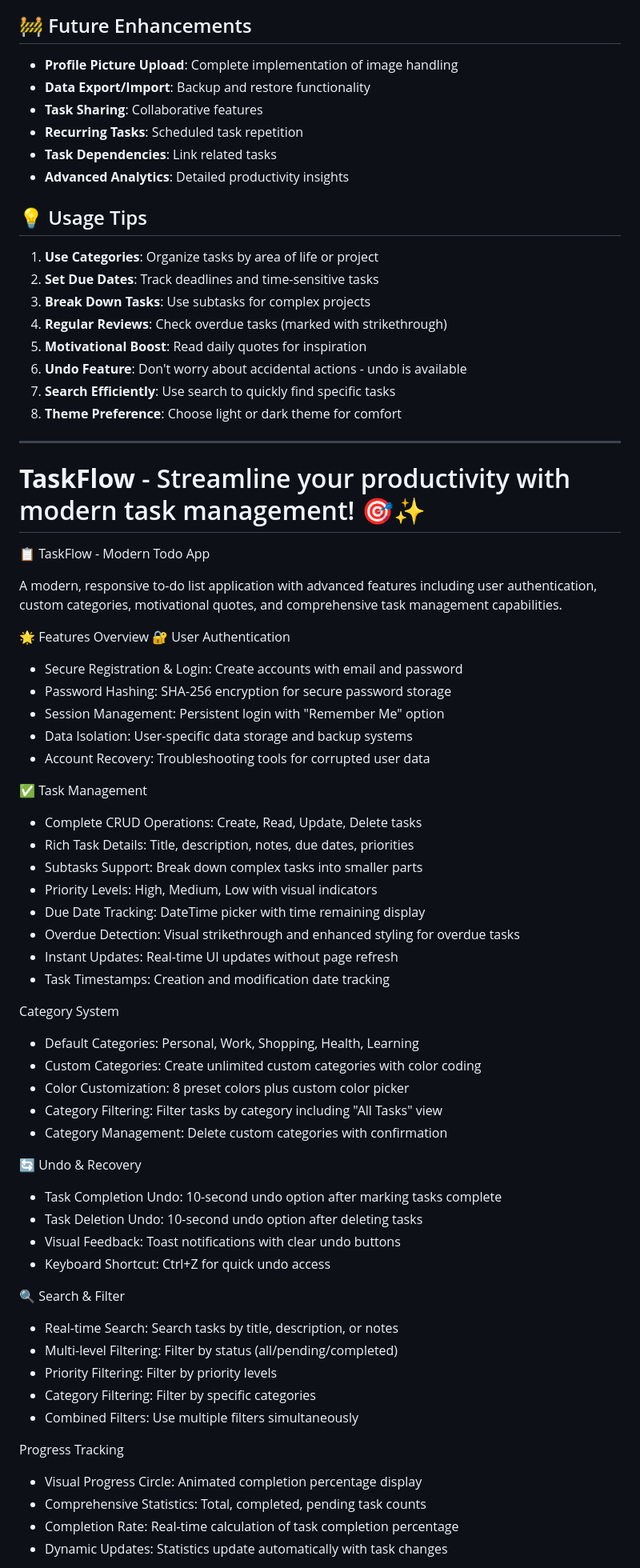
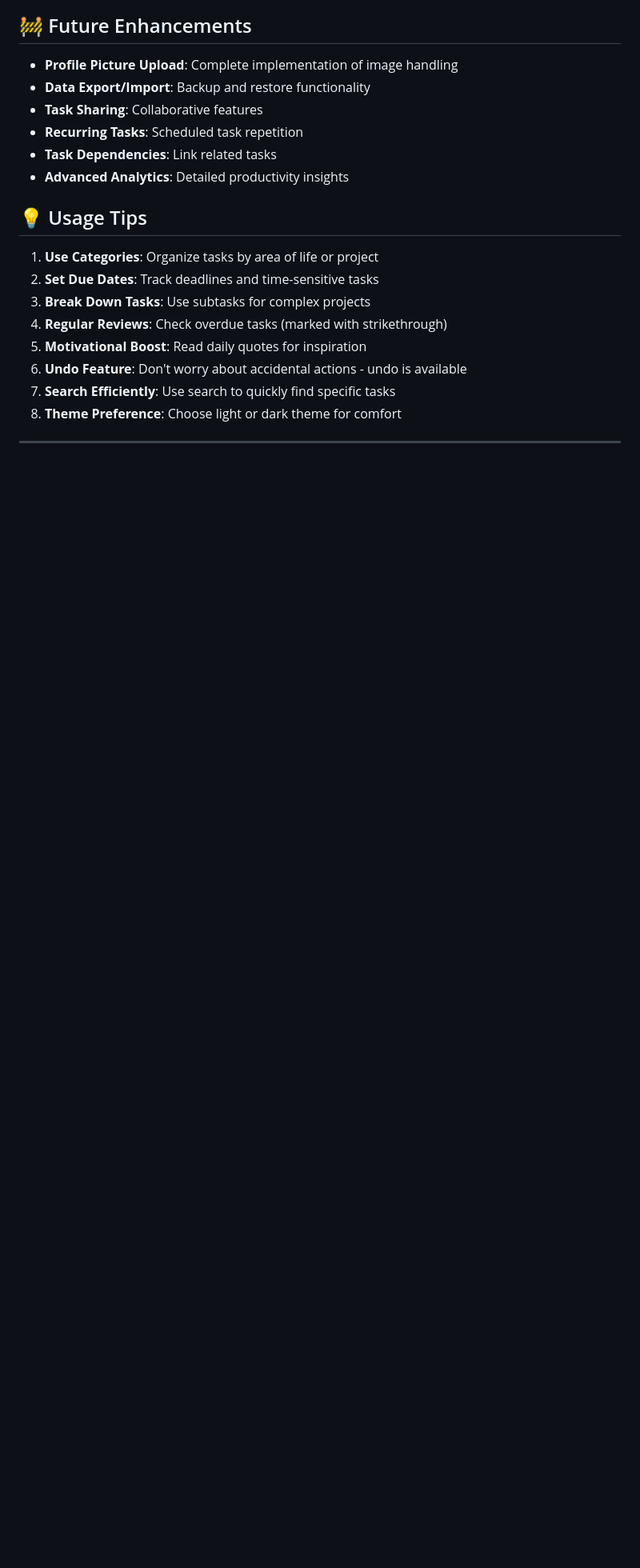
Before and after one commit to KielAce77/my-to-do-list, a Markdown page: README.md, the part around one of its changes. Shown at 80% size. Drawn GitHub-style; blank space fills up the shorter version.

```diff
--- a/README.md
+++ b/README.md
@@ -210,54 +210,3 @@ TaskFlow/
 8. **Theme Preference**: Choose light or dark theme for comfort
 
 ---
-
-**TaskFlow** - Streamline your productivity with modern task management! 🎯✨
-=======
-📋 TaskFlow - Modern Todo App
-
-A modern, responsive to-do list application with advanced features including user authentication, custom categories, motivational quotes, and comprehensive task management capabilities.
-
-🌟 Features Overview
-🔐 User Authentication
-- Secure Registration & Login: Create accounts with email and password
-- Password Hashing: SHA-256 encryption for secure password storage
-- Session Management: Persistent login with "Remember Me" option
-- Data Isolation: User-specific data storage and backup systems
-- Account Recovery: Troubleshooting tools for corrupted user data
-
-✅ Task Management
-- Complete CRUD Operations: Create, Read, Update, Delete tasks
-- Rich Task Details: Title, description, notes, due dates, priorities
-- Subtasks Support: Break down complex tasks into smaller parts
-- Priority Levels: High, Medium, Low with visual indicators
-- Due Date Tracking: DateTime picker with time remaining display
-- Overdue Detection: Visual strikethrough and enhanced styling for overdue tasks
-- Instant Updates: Real-time UI updates without page refresh
-- Task Timestamps: Creation and modification date tracking
-
-Category System
-- Default Categories: Personal, Work, Shopping, Health, Learning
-- Custom Categories: Create unlimited custom categories with color coding
-- Color Customization: 8 preset colors plus custom color picker
-- Category Filtering: Filter tasks by category including "All Tasks" view
-- Category Management: Delete custom categories with confirmation
-
-🔄 Undo & Recovery
-- Task Completion Undo: 10-second undo option after marking tasks complete
-- Task Deletion Undo: 10-second undo option after deleting tasks
-- Visual Feedback: Toast notifications with clear undo buttons
-- Keyboard Shortcut: Ctrl+Z for quick undo access
-
-🔍 Search & Filter
-- Real-time Search: Search tasks by title, description, or notes
-- Multi-level Filtering: Filter by status (all/pending/completed)
-- Priority Filtering: Filter by priority levels
-- Category Filtering: Filter by specific categories
-- Combined Filters: Use multiple filters simultaneously
-
-Progress Tracking
-- Visual Progress Circle: Animated completion percentage display
-- Comprehensive Statistics: Total, completed, pending task counts
-- Completion Rate: Real-time calculation of task completion percentage
-- Dynamic Updates: Statistics update automatically with task changes
-
```
Also changed, not shown: other parts of README.md (+0 -58 lines).
